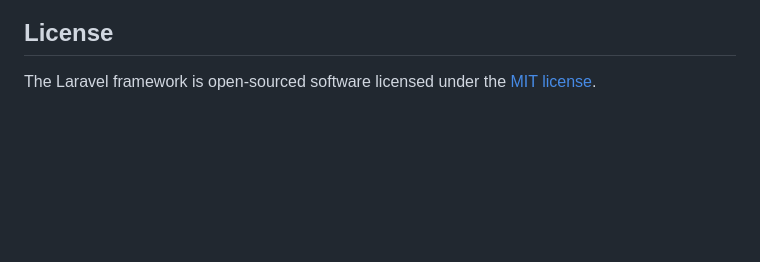
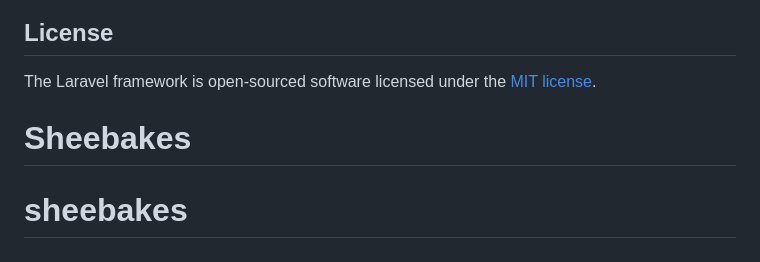
Before and after one commit to herbasangelica/sheebakes, a Markdown page: README.md, the part around the change. Drawn GitHub-style; blank space fills up the shorter version.

```diff
--- a/README.md
+++ b/README.md
@@ -64,3 +64,5 @@ If you discover a security vulnerability within Laravel, please send an e-mail t
 ## License
 
 The Laravel framework is open-sourced software licensed under the [MIT license](https://opensource.org/licenses/MIT).
+# Sheebakes
+# sheebakes
```
